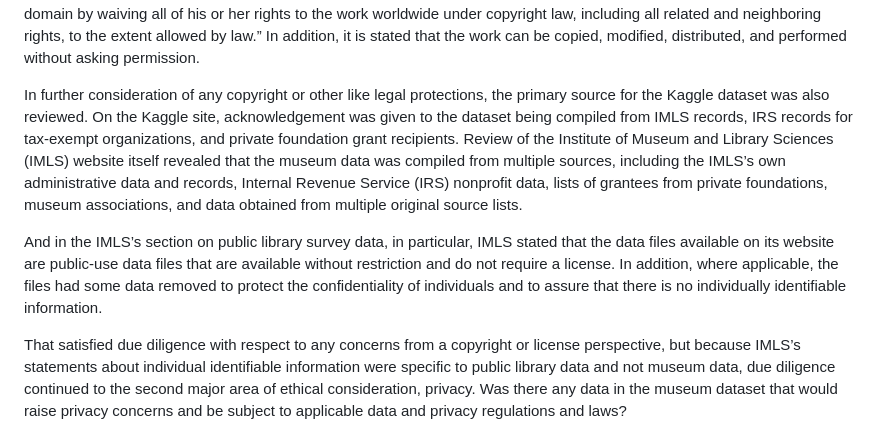
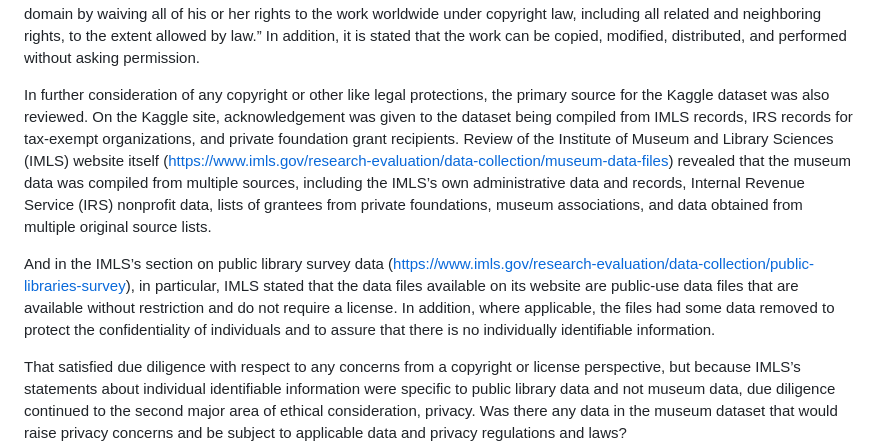
Before and after one commit to cassiewyattlkn/project-3-marbles, a Markdown page: README.md, the part around the change. GitHub-like rendering.

Commit message:
Links added to ethical considerations section
Added relevant IMLS links to body of section on ethical considerations

```diff
--- a/README.md
+++ b/README.md
@@ -12,9 +12,9 @@ The first major area of consideration from an ethical perspective with respect t
 
 On the Kaggle site where the data was found (https://www.kaggle.com/datasets/imls/museum-directory?resource=download), on the right side of the screen, there is a “License” header, and below that, a link to “CCO: Public Domain.”  That link takes the user to a “CC0 1.0 DEED/CC0 1.0 Universal” screen where there is an explicit “No Copyright” designation. And beside that designation is an explanation that “the person who associated a work with this deed has dedicated the work to the public domain by waiving all of his or her rights to the work worldwide under copyright law, including all related and neighboring rights, to the extent allowed by law.” In addition, it is stated that the work can be copied, modified, distributed, and performed without asking permission.
 
-In further consideration of any copyright or other like legal protections, the primary source for the Kaggle dataset was also reviewed. On the Kaggle site, acknowledgement was given to the dataset being compiled from IMLS records, IRS records for tax-exempt organizations, and private foundation grant recipients. Review of the Institute of Museum and Library Sciences (IMLS) website itself revealed that the museum data was compiled from multiple sources, including the IMLS’s own administrative data and records, Internal Revenue Service (IRS) nonprofit data, lists of grantees from private foundations, museum associations, and data obtained from multiple original source lists.
+In further consideration of any copyright or other like legal protections, the primary source for the Kaggle dataset was also reviewed. On the Kaggle site, acknowledgement was given to the dataset being compiled from IMLS records, IRS records for tax-exempt organizations, and private foundation grant recipients. Review of the Institute of Museum and Library Sciences (IMLS) website itself (https://www.imls.gov/research-evaluation/data-collection/museum-data-files) revealed that the museum data was compiled from multiple sources, including the IMLS’s own administrative data and records, Internal Revenue Service (IRS) nonprofit data, lists of grantees from private foundations, museum associations, and data obtained from multiple original source lists.
 
-And in the IMLS’s section on public library survey data, in particular, IMLS stated that the data files available on its website are public-use data files that are available without restriction and do not require a license. In addition, where applicable, the files had some data removed to protect the confidentiality of individuals and to assure that there is no individually identifiable information.
+And in the IMLS’s section on public library survey data (https://www.imls.gov/research-evaluation/data-collection/public-libraries-survey), in particular, IMLS stated that the data files available on its website are public-use data files that are available without restriction and do not require a license. In addition, where applicable, the files had some data removed to protect the confidentiality of individuals and to assure that there is no individually identifiable information.
 
 That satisfied due diligence with respect to any concerns from a copyright or license perspective, but because IMLS’s statements about individual identifiable information were specific to public library data and not museum data, due diligence continued to the second major area of ethical consideration, privacy. Was there any data in the museum dataset that would raise privacy concerns and be subject to applicable data and privacy regulations and laws?
 
```
